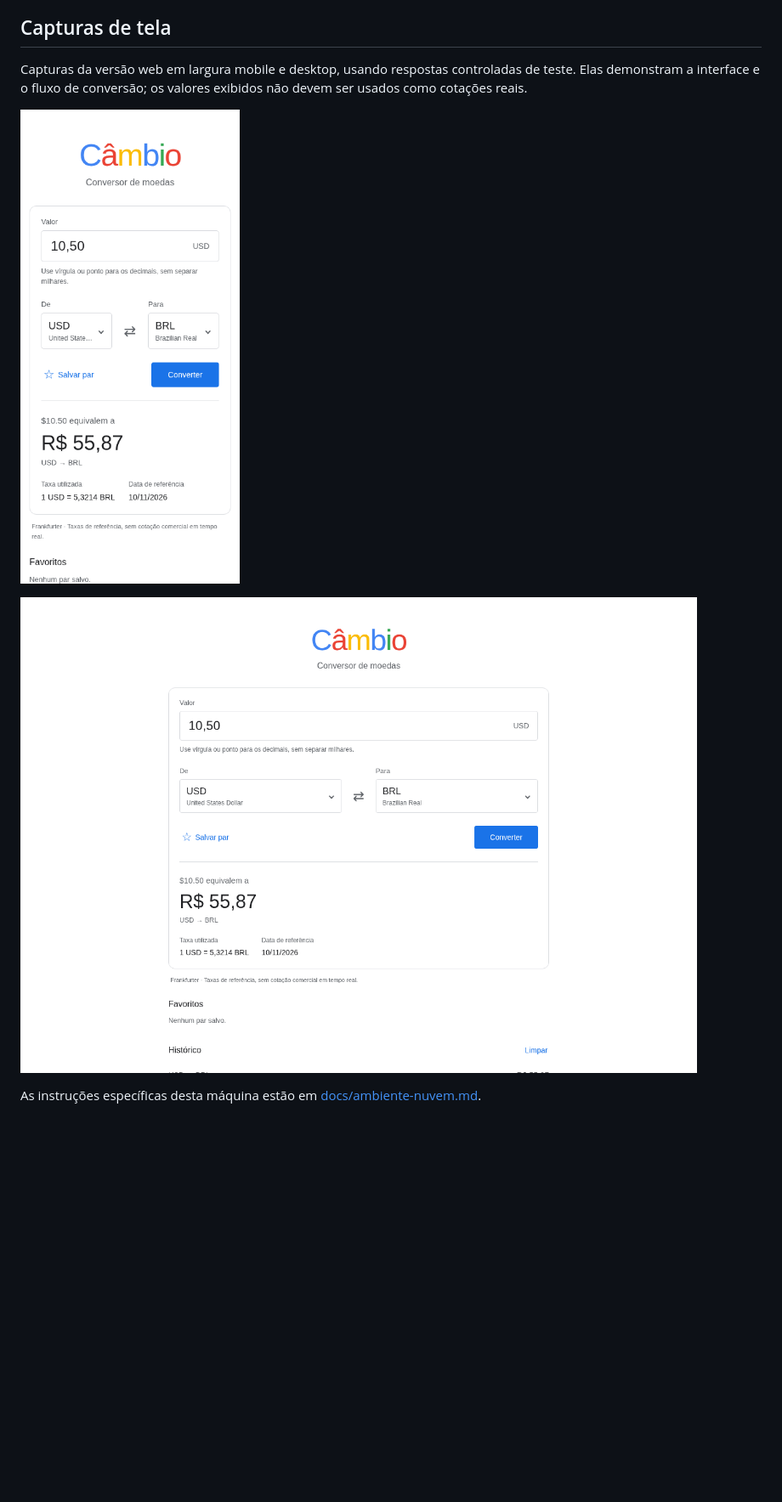
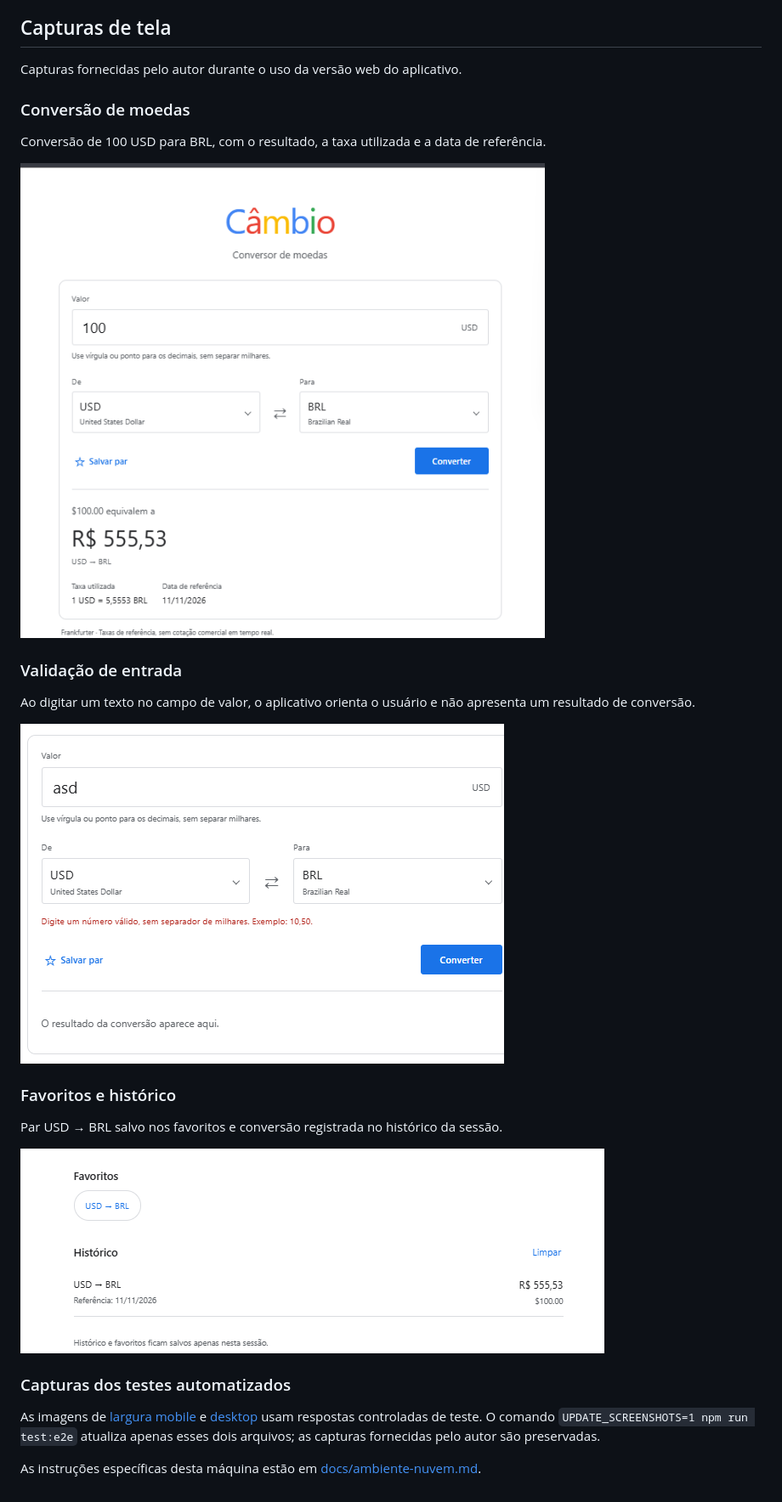
Before and after one commit to TheusBertelli/conversor-de-moedas, a Markdown page: README.md, the part around one of its changes. Shown at 85% size. Rendered like a GitHub page; pictures changed too: docs/screenshots/conversao-autor.png (added), docs/screenshots/historico-favoritos-autor.png (added), docs/screenshots/validacao-autor.png (added); blank space fills up the shorter version.

Commit message:
docs: adiciona capturas de conversão, validação e histórico

```diff
--- a/README.md
+++ b/README.md
@@ -123,10 +123,28 @@ Referências consultadas:
 
 ## Capturas de tela
 
-Capturas da versão web em largura mobile e desktop, usando respostas controladas de teste. Elas demonstram a interface e o fluxo de conversão; os valores exibidos não devem ser usados como cotações reais.
+Capturas fornecidas pelo autor durante o uso da versão web do aplicativo.
 
-![Conversão em largura mobile](docs/screenshots/conversao-mobile.png)
+### Conversão de moedas
 
-![Conversão em largura desktop](docs/screenshots/conversao-desktop.png)
+Conversão de 100 USD para BRL, com o resultado, a taxa utilizada e a data de referência.
+
+![Conversão de 100 USD para BRL com taxa e data de referência](docs/screenshots/conversao-autor.png)
+
+### Validação de entrada
+
+Ao digitar um texto no campo de valor, o aplicativo orienta o usuário e não apresenta um resultado de conversão.
+
+![Mensagem de validação ao informar um valor não numérico](docs/screenshots/validacao-autor.png)
+
+### Favoritos e histórico
+
+Par USD → BRL salvo nos favoritos e conversão registrada no histórico da sessão.
+
+![Par favorito e histórico da conversão](docs/screenshots/historico-favoritos-autor.png)
+
+### Capturas dos testes automatizados
+
+As imagens de [largura mobile](docs/screenshots/conversao-mobile.png) e [desktop](docs/screenshots/conversao-desktop.png) usam respostas controladas de teste. O comando `UPDATE_SCREENSHOTS=1 npm run test:e2e` atualiza apenas esses dois arquivos; as capturas fornecidas pelo autor são preservadas.
 
 As instruções específicas desta máquina estão em [docs/ambiente-nuvem.md](docs/ambiente-nuvem.md).
```
Also changed, not shown: other parts of README.md (+1 -1 lines), docs/requisitos.md (+25 -15 lines).
